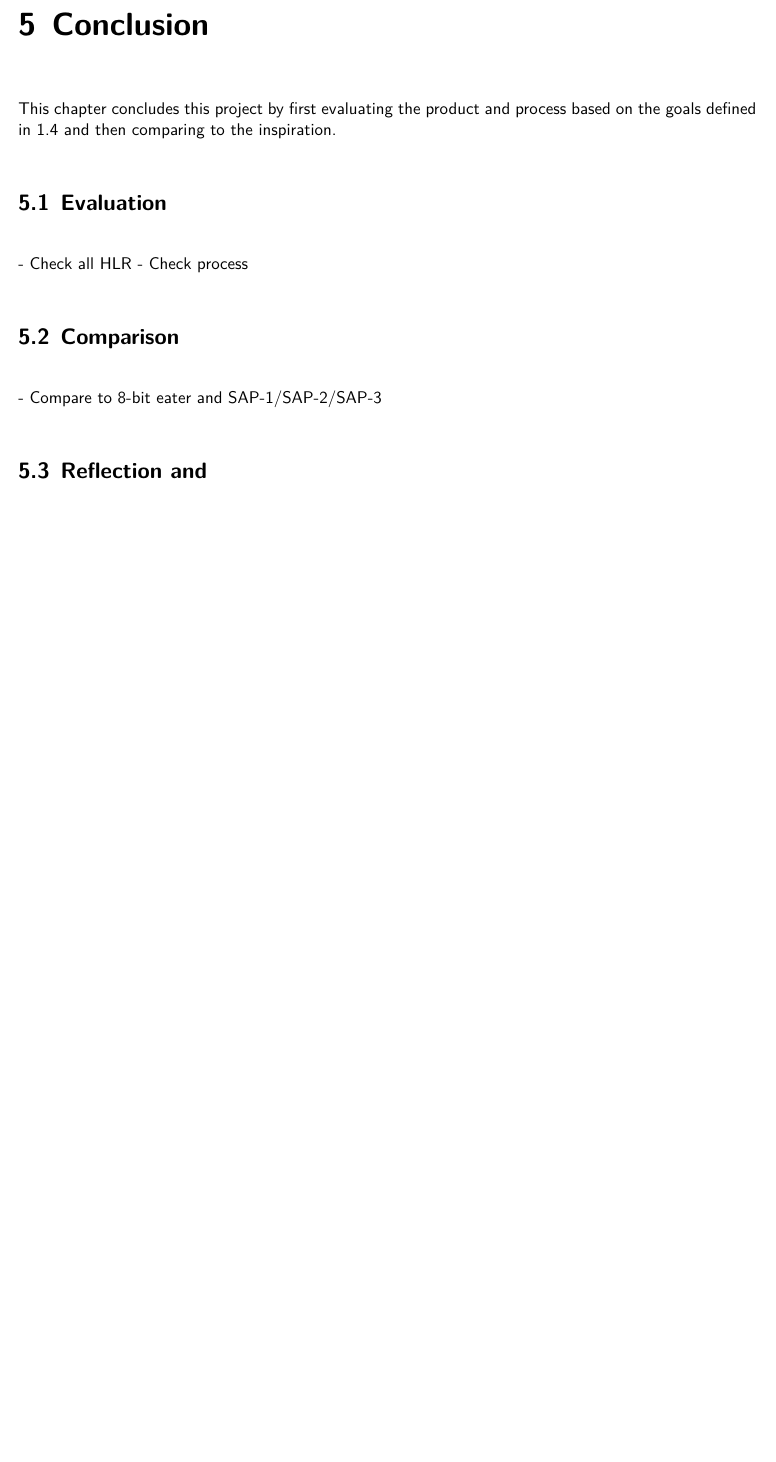
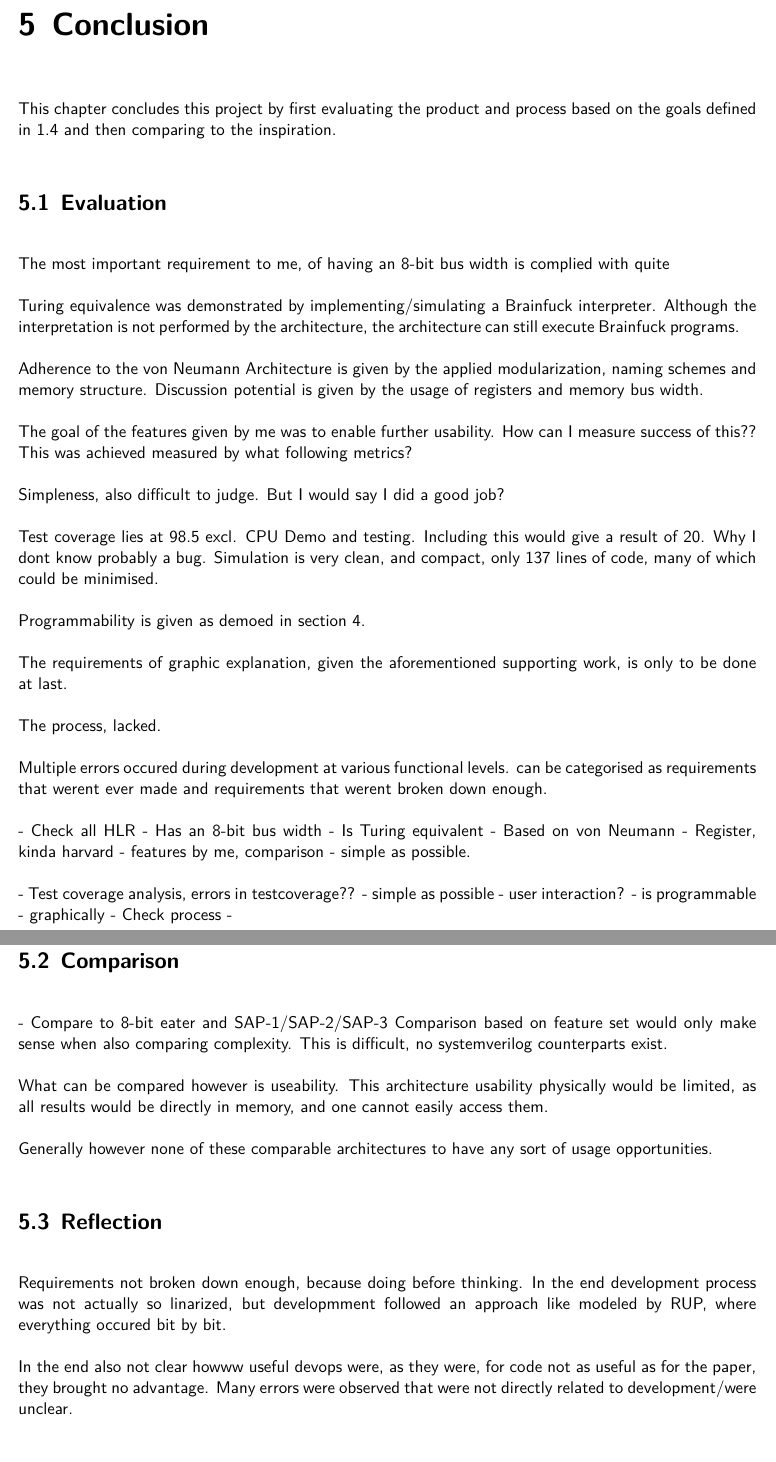
Before and after one commit to strau0106/ma, a LaTeX document (paper/submission-anon.tex, which reads paper/5-conclusion.tex): part of page 31 of 36 before the commit and two parts of pages 31 and 32 of 37 after it, the two joined at a grey line, cut so that both start at the same text, the shorter picture padded with empty space. Compiled offline with XeLaTeX.

Commit message:
paper: Conclusion outline from yesterday.

```diff
--- a/paper/5-conclusion.tex
+++ b/paper/5-conclusion.tex
@@ -1,8 +1,58 @@
 \chapter{Conclusion} \label{chap:conclusion}
 This chapter concludes this project by first evaluating the product and process based on the goals defined in \ref{sec:goals} and then comparing to the inspiration.
 \section{Evaluation}
+
+The most important requirement to me, of having an 8-bit bus width is complied with quite
+
+Turing equivalence was demonstrated by implementing/simulating a Brainfuck interpreter. Although the interpretation is not performed by the architecture, the architecture can still execute Brainfuck programs.
+
+Adherence to the von Neumann Architecture is given by the applied modularization, naming schemes and memory structure. Discussion potential is given by the usage of registers and memory bus width.
+
+The goal of the features given by me was to enable further usability. How can I measure success of this?? This was achieved measured by what following metrics?
+
+Simpleness, also difficult to judge. But I would say I did a good job?
+
+Test coverage lies at  98.5 excl. CPU Demo and testing. Including this would give a result of 20. Why I dont know probably a bug.
+Simulation is very clean, and compact, only 137 lines of code, many of which could be minimised.
+
+Programmability is given as demoed in section 4.
+
+The requirements of graphic explanation, given the aforementioned supporting work, is only to be done at last.
+
+The process, lacked.
+
+Multiple errors occured during development at various functional levels.
+can be categorised as requirements that werent ever made
+and requirements that werent broken down enough.
+
+
+
 - Check all HLR
+    - Has an 8-bit bus width
+    - Is Turing equivalent
+    - Based on von Neumann
+        - Register, kinda harvard
+    - features by me, comparison
+    - simple as possible.
+
+    - Test coverage analysis, errors in testcoverage??
+    - simple as possible
+    - user interaction?
+    - is programmable
+    - graphically
 - Check process
+    -
 \section{Comparison}
 - Compare to 8-bit eater and SAP-1/SAP-2/SAP-3
-\section{Reflection and }
+Comparison based on feature set would only make sense when also comparing complexity. This is difficult, no systemverilog counterparts exist.
+
+What can be compared however is useability.
+This architecture usability physically would be limited, as all results would be directly in memory, and one cannot easily access them.
+
+Generally however none of these comparable architectures to have any sort of usage opportunities.
+\section{Reflection}
+Requirements not broken down enough, because doing before thinking. In the end development process was not actually so linarized, but developmment followed an approach like modeled by RUP,  where everything occured bit by bit.
+
+In the end also not clear howww useful devops were, as they were, for code not as useful as for the paper, they brought no advantage. Many errors were observed that were not directly related to development/were unclear.
+
+\section{What's next?}
```
